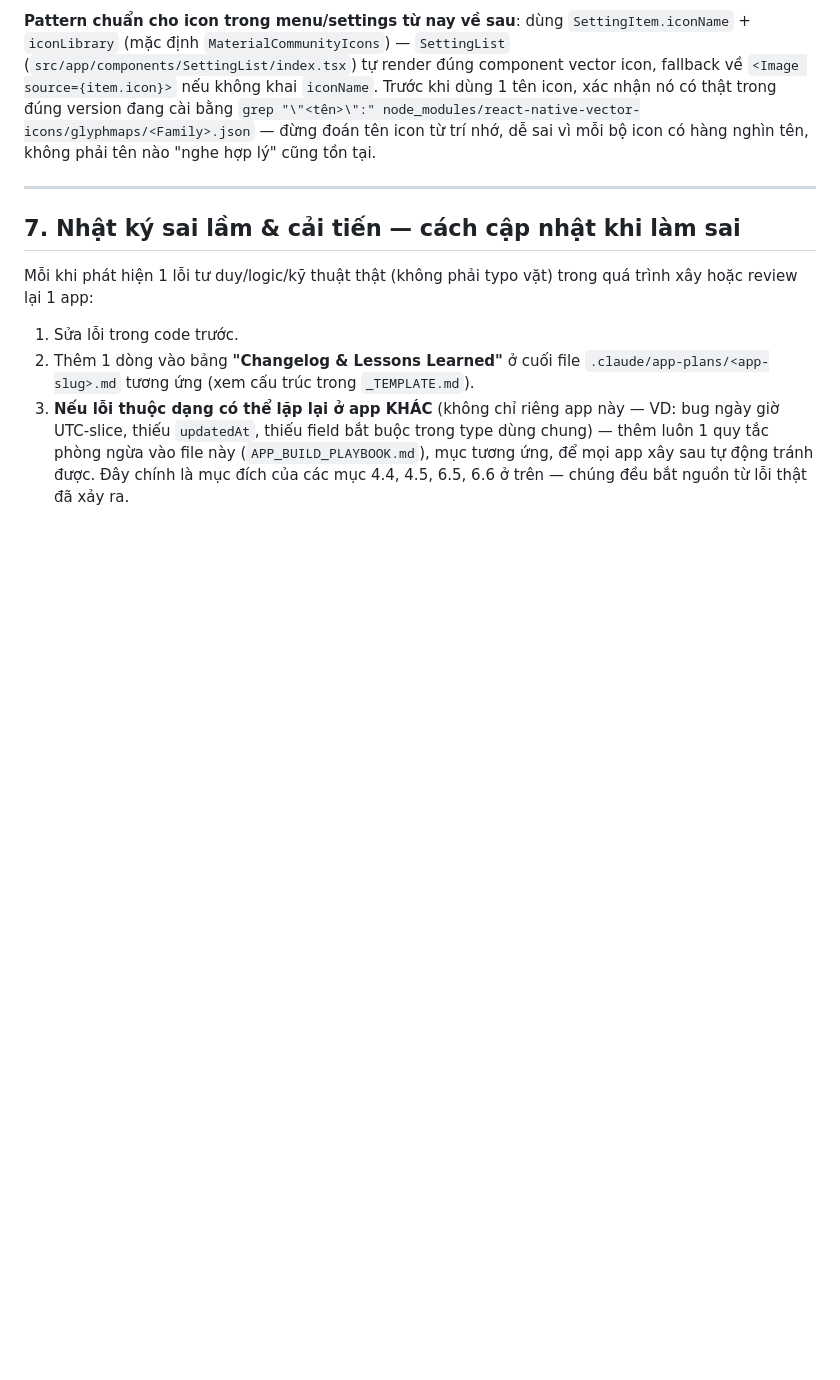
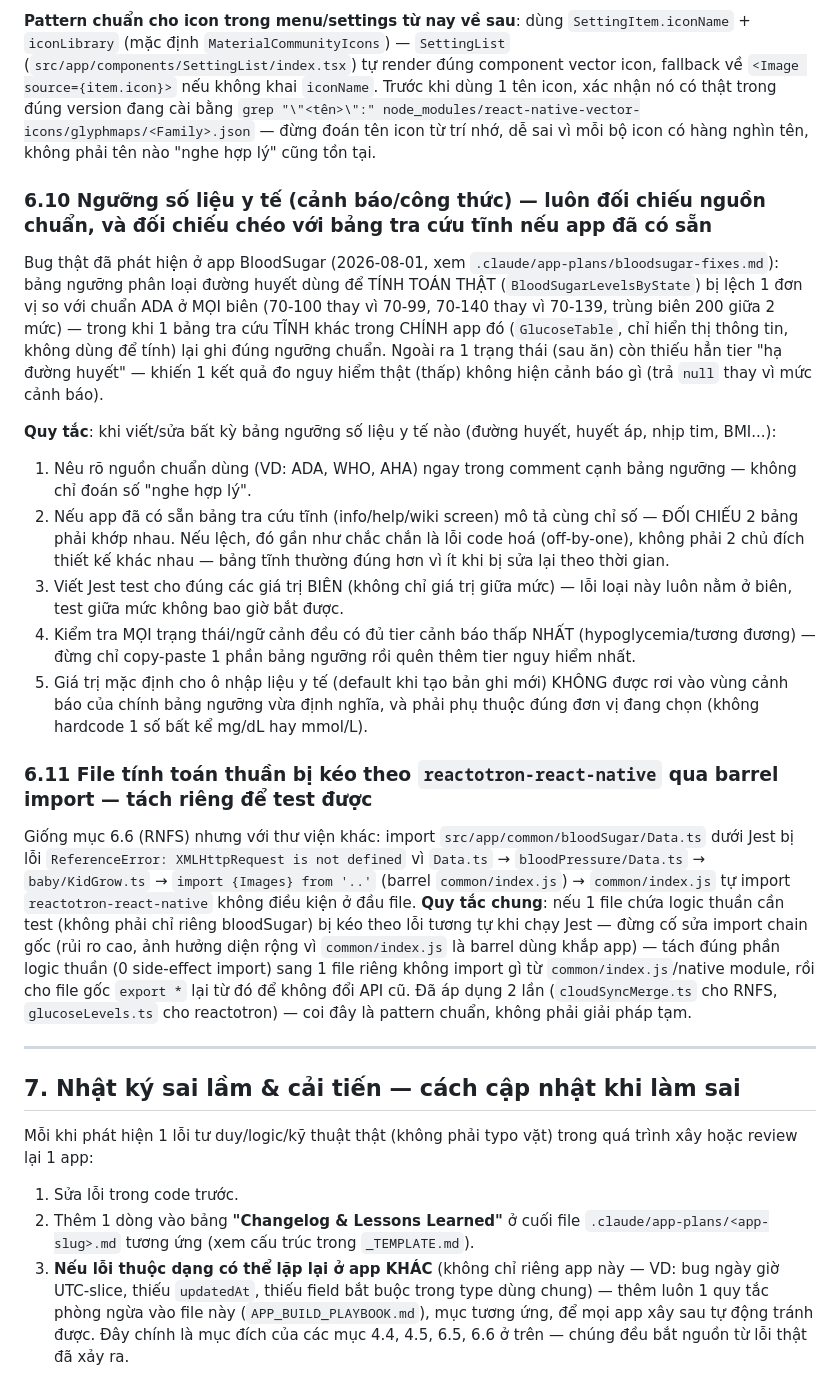
Before and after one commit to thanhpn/app-md, a Markdown page: .claude/APP_BUILD_PLAYBOOK.md, the part around the change. Rendered like a GitHub page; blank space fills up the shorter version.

```diff
--- a/.claude/APP_BUILD_PLAYBOOK.md
+++ b/.claude/APP_BUILD_PLAYBOOK.md
@@ -263,6 +263,19 @@ Bug thật đã phát hiện (2026-08-01): `react-native-vector-icons` bị tắ
 
 **Pattern chuẩn cho icon trong menu/settings từ nay về sau**: dùng `SettingItem.iconName` + `iconLibrary` (mặc định `MaterialCommunityIcons`) — `SettingList` (`src/app/components/SettingList/index.tsx`) tự render đúng component vector icon, fallback về `<Image source={item.icon}>` nếu không khai `iconName`. Trước khi dùng 1 tên icon, xác nhận nó có thật trong đúng version đang cài bằng `grep "\"<tên>\":" node_modules/react-native-vector-icons/glyphmaps/<Family>.json` — đừng đoán tên icon từ trí nhớ, dễ sai vì mỗi bộ icon có hàng nghìn tên, không phải tên nào "nghe hợp lý" cũng tồn tại.
 
+### 6.10 Ngưỡng số liệu y tế (cảnh báo/công thức) — luôn đối chiếu nguồn chuẩn, và đối chiếu chéo với bảng tra cứu tĩnh nếu app đã có sẵn
+Bug thật đã phát hiện ở app BloodSugar (2026-08-01, xem `.claude/app-plans/bloodsugar-fixes.md`): bảng ngưỡng phân loại đường huyết dùng để TÍNH TOÁN THẬT (`BloodSugarLevelsByState`) bị lệch 1 đơn vị so với chuẩn ADA ở MỌI biên (70-100 thay vì 70-99, 70-140 thay vì 70-139, trùng biên 200 giữa 2 mức) — trong khi 1 bảng tra cứu TĨNH khác trong CHÍNH app đó (`GlucoseTable`, chỉ hiển thị thông tin, không dùng để tính) lại ghi đúng ngưỡng chuẩn. Ngoài ra 1 trạng thái (sau ăn) còn thiếu hẳn tier "hạ đường huyết" — khiến 1 kết quả đo nguy hiểm thật (thấp) không hiện cảnh báo gì (trả `null` thay vì mức cảnh báo).
+
+**Quy tắc**: khi viết/sửa bất kỳ bảng ngưỡng số liệu y tế nào (đường huyết, huyết áp, nhịp tim, BMI...):
+1. Nêu rõ nguồn chuẩn dùng (VD: ADA, WHO, AHA) ngay trong comment cạnh bảng ngưỡng — không chỉ đoán số "nghe hợp lý".
+2. Nếu app đã có sẵn bảng tra cứu tĩnh (info/help/wiki screen) mô tả cùng chỉ số — ĐỐI CHIẾU 2 bảng phải khớp nhau. Nếu lệch, đó gần như chắc chắn là lỗi code hoá (off-by-one), không phải 2 chủ đích thiết kế khác nhau — bảng tĩnh thường đúng hơn vì ít khi bị sửa lại theo thời gian.
+3. Viết Jest test cho đúng các giá trị BIÊN (không chỉ giá trị giữa mức) — lỗi loại này luôn nằm ở biên, test giữa mức không bao giờ bắt được.
+4. Kiểm tra MỌI trạng thái/ngữ cảnh đều có đủ tier cảnh báo thấp NHẤT (hypoglycemia/tương đương) — đừng chỉ copy-paste 1 phần bảng ngưỡng rồi quên thêm tier nguy hiểm nhất.
+5. Giá trị mặc định cho ô nhập liệu y tế (default khi tạo bản ghi mới) KHÔNG được rơi vào vùng cảnh báo của chính bảng ngưỡng vừa định nghĩa, và phải phụ thuộc đúng đơn vị đang chọn (không hardcode 1 số bất kể mg/dL hay mmol/L).
+
+### 6.11 File tính toán thuần bị kéo theo `reactotron-react-native` qua barrel import — tách riêng để test được
+Giống mục 6.6 (RNFS) nhưng với thư viện khác: import `src/app/common/bloodSugar/Data.ts` dưới Jest bị lỗi `ReferenceError: XMLHttpRequest is not defined` vì `Data.ts` → `bloodPressure/Data.ts` → `baby/KidGrow.ts` → `import {Images} from '..'` (barrel `common/index.js`) → `common/index.js` tự import `reactotron-react-native` không điều kiện ở đầu file. **Quy tắc chung**: nếu 1 file chứa logic thuần cần test (không phải chỉ riêng bloodSugar) bị kéo theo lỗi tương tự khi chạy Jest — đừng cố sửa import chain gốc (rủi ro cao, ảnh hưởng diện rộng vì `common/index.js` là barrel dùng khắp app) — tách đúng phần logic thuần (0 side-effect import) sang 1 file riêng không import gì từ `common/index.js`/native module, rồi cho file gốc `export *` lại từ đó để không đổi API cũ. Đã áp dụng 2 lần (`cloudSyncMerge.ts` cho RNFS, `glucoseLevels.ts` cho reactotron) — coi đây là pattern chuẩn, không phải giải pháp tạm.
+
 ---
 
 ## 7. Nhật ký sai lầm & cải tiến — cách cập nhật khi làm sai
```
Also changed, not shown: .claude/app-plans/bloodsugar-fixes.md (added, +50 -0 lines).
